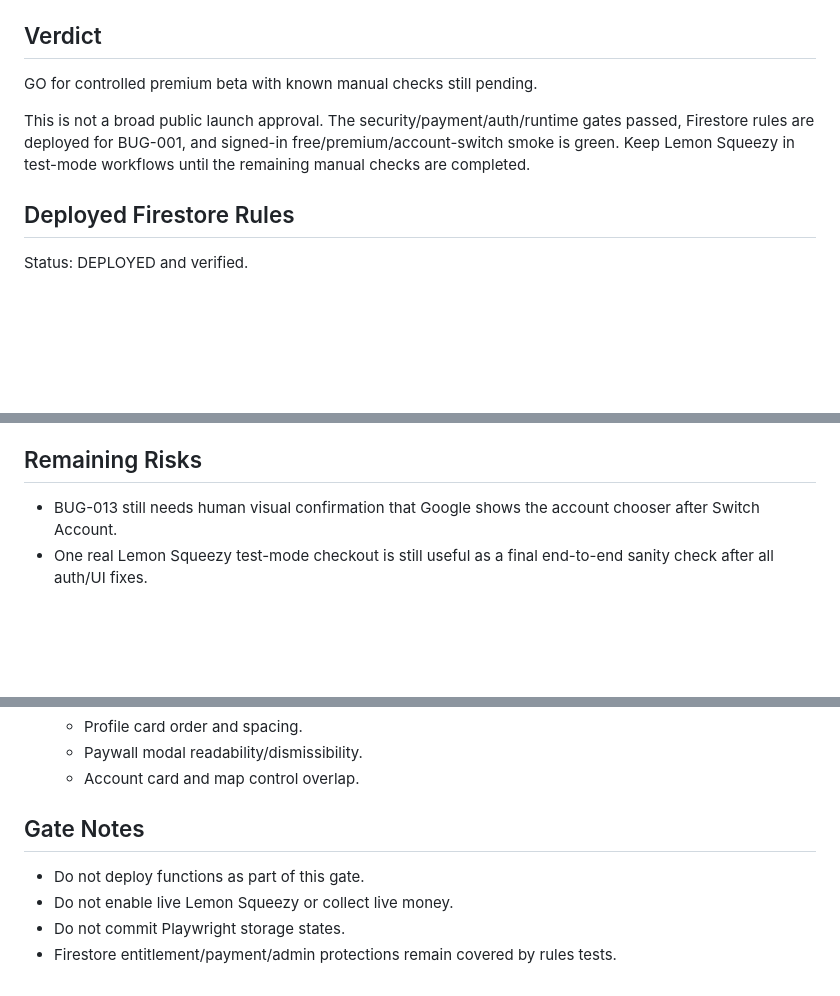
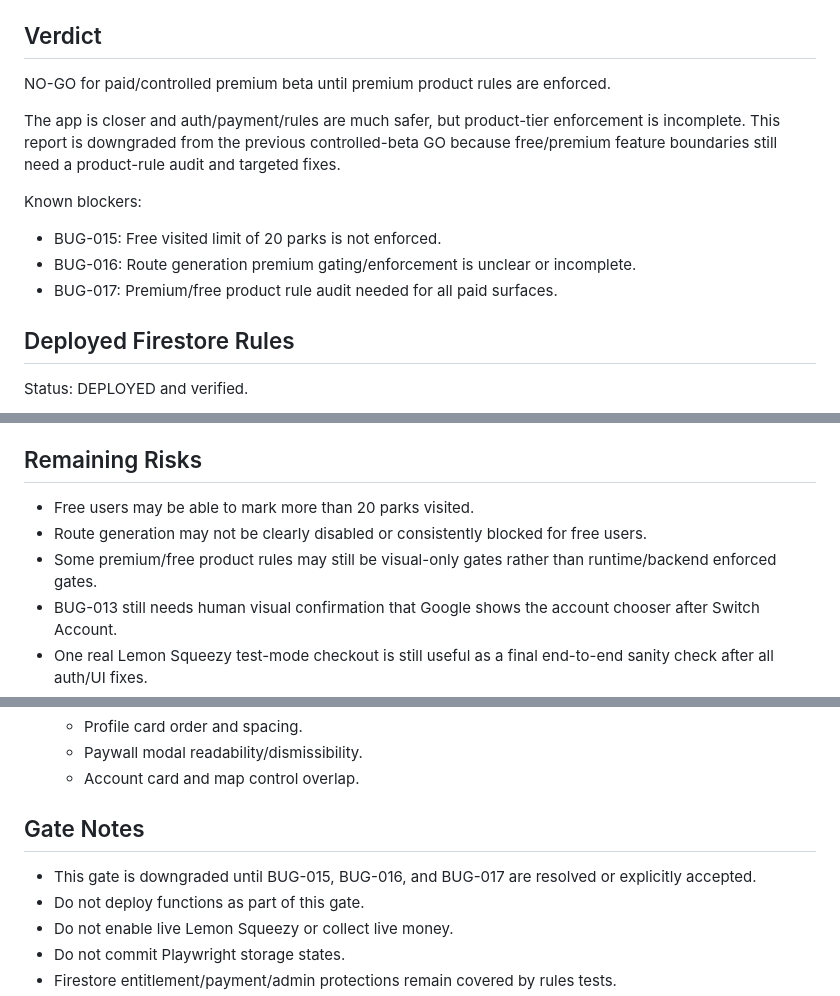
Before and after one commit to OutSwarming/bark-ranger-map, a Markdown page: plans/PREMIUM_BETA_GATE_REPORT.md, 3 parts joined by grey strips. Rendered like a GitHub page; blank space fills up the shorter version.

Commit message:
Downgrade premium beta gate pending product rules

```diff
--- a/plans/PREMIUM_BETA_GATE_REPORT.md
+++ b/plans/PREMIUM_BETA_GATE_REPORT.md
@@ -6,9 +6,15 @@ Current app commit before this report: `4d50c1e`
 
 ## Verdict
 
-GO for controlled premium beta with known manual checks still pending.
+NO-GO for paid/controlled premium beta until premium product rules are enforced.
 
-This is not a broad public launch approval. The security/payment/auth/runtime gates passed, Firestore rules are deployed for BUG-001, and signed-in free/premium/account-switch smoke is green. Keep Lemon Squeezy in test-mode workflows until the remaining manual checks are completed.
+The app is closer and auth/payment/rules are much safer, but product-tier enforcement is incomplete. This report is downgraded from the previous controlled-beta GO because free/premium feature boundaries still need a product-rule audit and targeted fixes.
+
+Known blockers:
+
+- BUG-015: Free visited limit of 20 parks is not enforced.
+- BUG-016: Route generation premium gating/enforcement is unclear or incomplete.
+- BUG-017: Premium/free product rule audit needed for all paid surfaces.
 
 ## Deployed Firestore Rules
 
@@ -92,6 +98,9 @@ BARK_E2E_PREMIUM_STORAGE_STATE="$PWD/playwright/.auth/premium-user.json"
 
 ## Remaining Risks
 
+- Free users may be able to mark more than 20 parks visited.
+- Route generation may not be clearly disabled or consistently blocked for free users.
+- Some premium/free product rules may still be visual-only gates rather than runtime/backend enforced gates.
 - BUG-013 still needs human visual confirmation that Google shows the account chooser after Switch Account.
 - One real Lemon Squeezy test-mode checkout is still useful as a final end-to-end sanity check after all auth/UI fixes.
 - Mobile profile/paywall visual skim is still recommended on a real narrow viewport.
@@ -120,6 +129,7 @@ BARK_E2E_PREMIUM_STORAGE_STATE="$PWD/playwright/.auth/premium-user.json"
 
 ## Gate Notes
 
+- This gate is downgraded until BUG-015, BUG-016, and BUG-017 are resolved or explicitly accepted.
 - Do not deploy functions as part of this gate.
 - Do not enable live Lemon Squeezy or collect live money.
 - Do not commit Playwright storage states.
```
Also changed, not shown: plans/PREMIUM_APP_BUG_TRACKER.md (+3 -0 lines), plans/PREMIUM_PRODUCT_RULES_AUDIT.md (added, +31 -0 lines).
